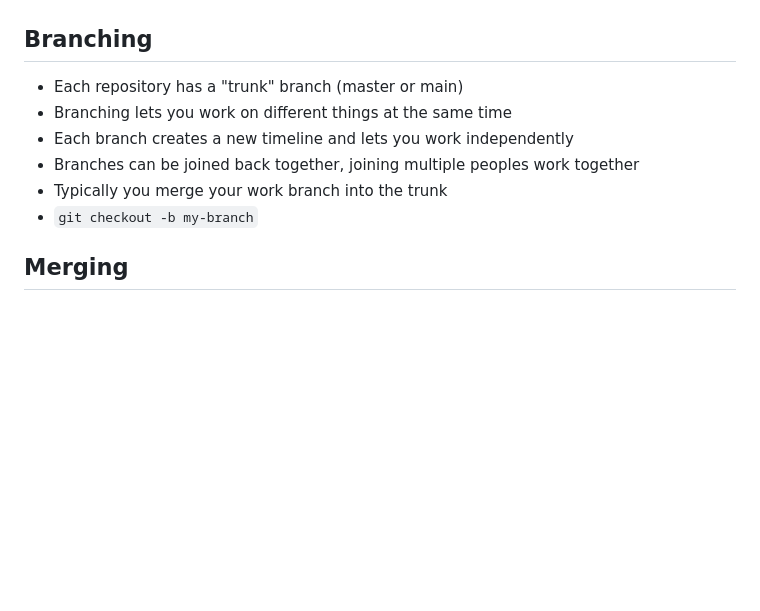
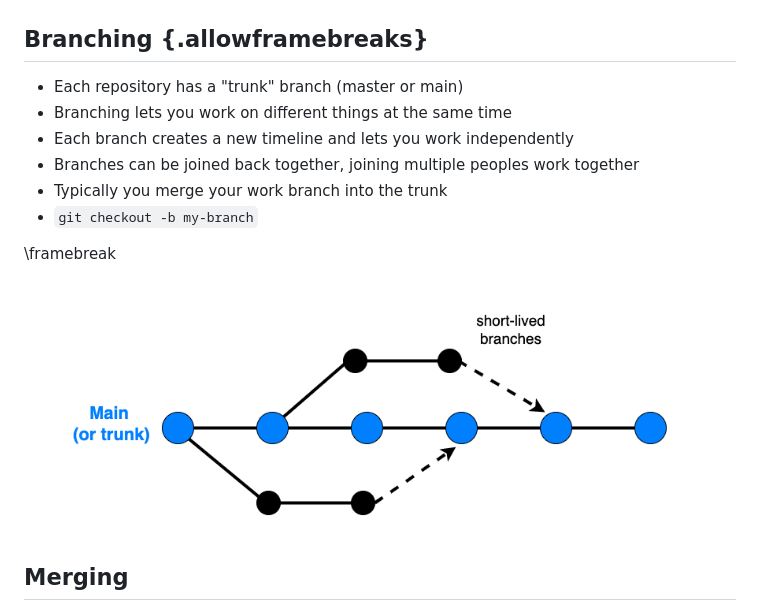
Before and after one commit to Penson122/git-tutorial, a Markdown page: tutorial/talk.md, the part around the change printed below. Drawn GitHub-style; blank space fills up the shorter version.

```diff
--- a/tutorial/talk.md
+++ b/tutorial/talk.md
@@ -128,7 +128,7 @@ section-titles: false
 
 ![](images/git-commit.png)
 
-## Branching
+## Branching {.allowframebreaks}
 
 * Each repository has a "trunk" branch (master or main)
 * Branching lets you work on different things at the same time
@@ -136,6 +136,11 @@ section-titles: false
 * Branches can be joined back together, joining multiple peoples work together
 * Typically you merge your work branch into the trunk
 * `git checkout -b my-branch`
+
+\framebreak
+
+![](images/branch-example.png)
+
 
 ## Merging
 
```
Also changed, not shown: other parts of tutorial/talk.md (+19 -1 lines), tutorial/images/ci-cd.png (added), tutorial/images/code-review-meme.jpg (deleted), tutorial/images/git-force-meme.jpeg (deleted), tutorial/images/octocat.png (added), tutorial/images/project-final-meme.jpeg (deleted), 2 other files.
